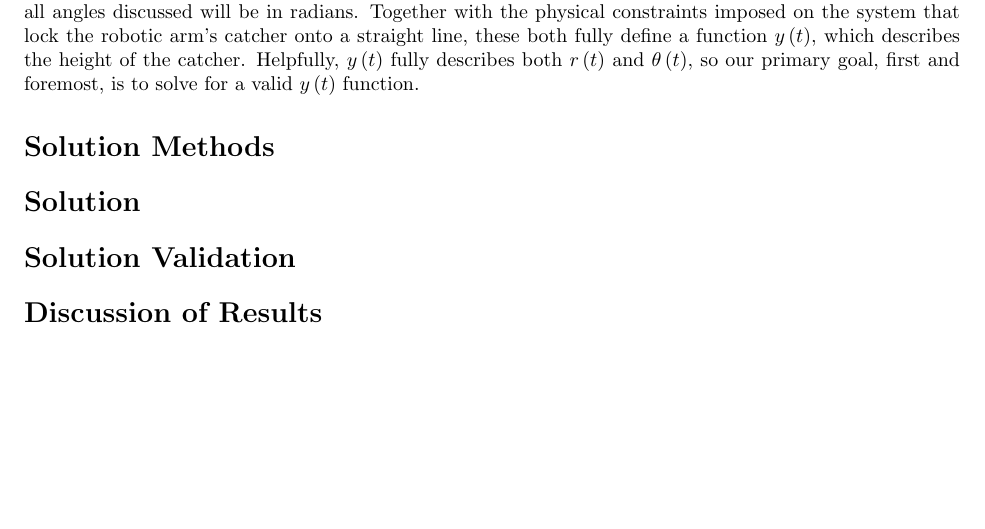
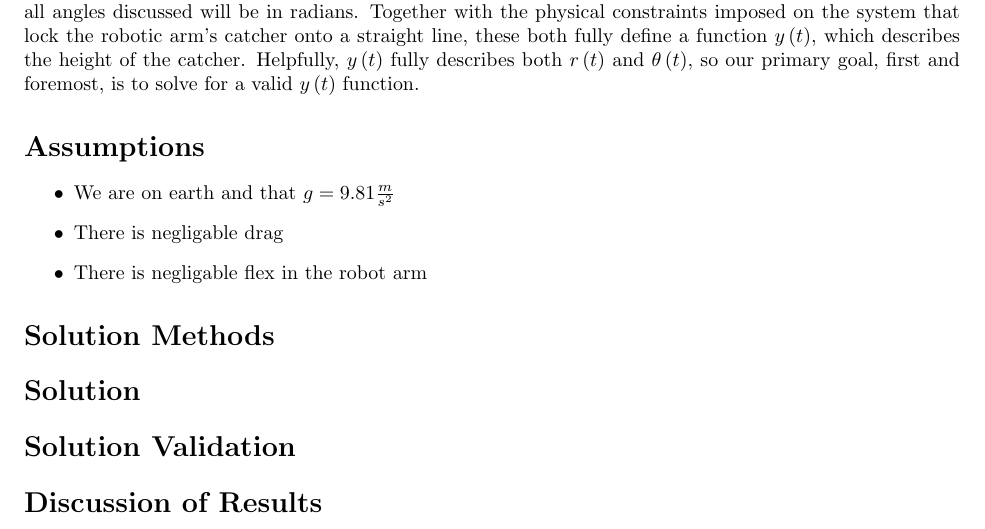
Before and after one commit to A-Person7/dynamics_robot_project, a LaTeX document (document.tex): part of the page, cut so that both start at the same text, the shorter picture padded with empty space. Compiled offline with pdfLaTeX.

Commit message:
Update document.tex

```diff
--- a/document.tex
+++ b/document.tex
@@ -20,6 +20,14 @@
 
     \tab Given an egg in free fall, we want to determine a smooth path over time that a robotic arm can follow to catch the egg without it breaking. The robotic arm consists of a linear actuator and a motor that rotates the linear actuator such that it's motion can be fully described by $r\left(t\right)$ and $\theta\left(t\right)$, which are the radius as a function of time and the angle as a function of time, respectively. In the name of good faith and best practice, all angles discussed will be in radians. Together with the physical constraints imposed on the system that lock the robotic arm's catcher onto a straight line, these both fully define a function $y\left(t\right)$, which describes the height of the catcher. Helpfully, $y\left(t\right)$ fully describes both $r\left(t\right)$ and $\theta\left(t\right)$, so our primary goal, first and foremost, is to solve for a valid $y\left(t\right)$ function.
 
+	\section*{Assumptions}
+
+	\begin{itemize}
+		\item We are on earth and that $g = 9.81 \frac{m}{s^2}$
+		\item There is negligable drag
+		\item There is negligable flex in the robot arm
+	\end{itemize}
+
 	\section*{Solution Methods}
 
 	\section*{Solution}
```
